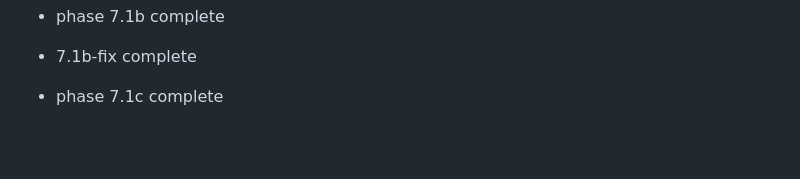
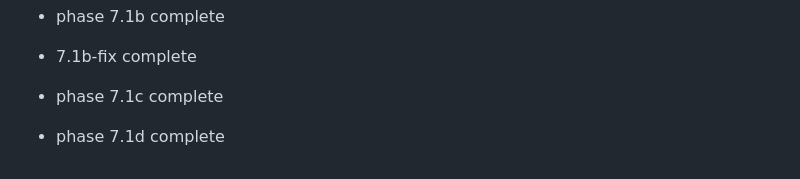
Before and after one commit to MagnumSSS/vibe-messenger, a Markdown page: README.md, the part around the change. Rendered like a GitHub page; blank space fills up the shorter version.

Commit message:
Phase 7.1d marker

```diff
--- a/README.md
+++ b/README.md
@@ -328,3 +328,5 @@ Private use only.
 - 7.1b-fix complete
 
 - phase 7.1c complete
+
+- phase 7.1d complete
```
